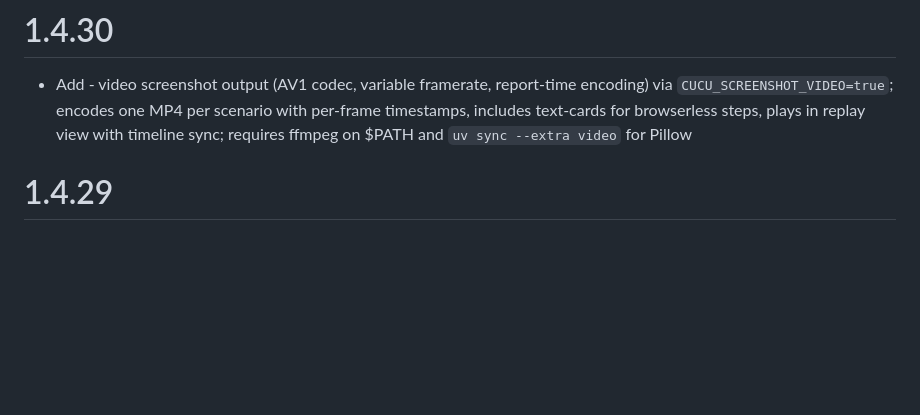
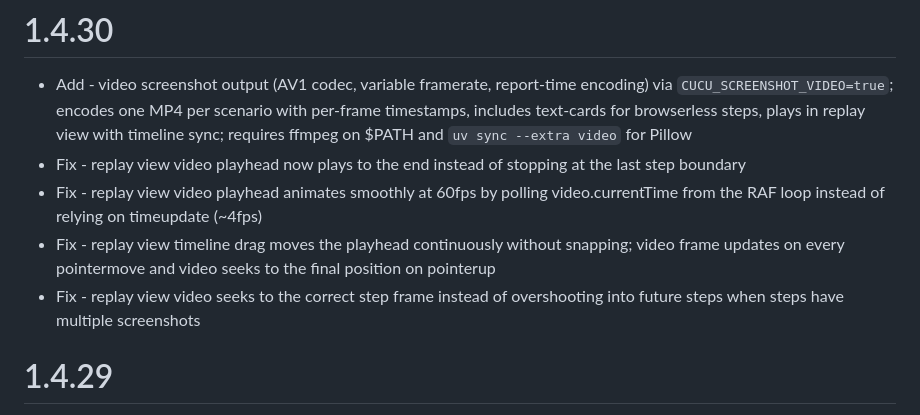
Before and after one commit to dominodatalab/cucu, a Markdown page: CHANGELOG.md, the part around the change. Drawn GitHub-style; blank space fills up the shorter version.

Commit message:
chore: update changelog for replay view fixes

```diff
--- a/CHANGELOG.md
+++ b/CHANGELOG.md
@@ -7,6 +7,10 @@ and this project closely adheres to [Semantic Versioning](https://semver.org/spe
 
 # 1.4.30
 - Add - video screenshot output (AV1 codec, variable framerate, report-time encoding) via `CUCU_SCREENSHOT_VIDEO=true`; encodes one MP4 per scenario with per-frame timestamps, includes text-cards for browserless steps, plays in replay view with timeline sync; requires ffmpeg on $PATH and `uv sync --extra video` for Pillow
+- Fix - replay view video playhead now plays to the end instead of stopping at the last step boundary
+- Fix - replay view video playhead animates smoothly at 60fps by polling video.currentTime from the RAF loop instead of relying on timeupdate (~4fps)
+- Fix - replay view timeline drag moves the playhead continuously without snapping; video frame updates on every pointermove and video seeks to the final position on pointerup
+- Fix - replay view video seeks to the correct step frame instead of overshooting into future steps when steps have multiple screenshots
 
 # 1.4.29
 - Fix - scenarios killed by an mpire worker timeout now record and report a distinct `terminated` status (not `error`) across DB, JUnit XML, and JSON; step-failure takes precedence over termination so the real failure is never masked
```
